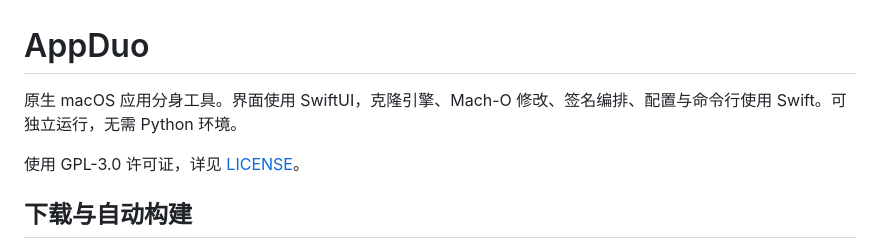
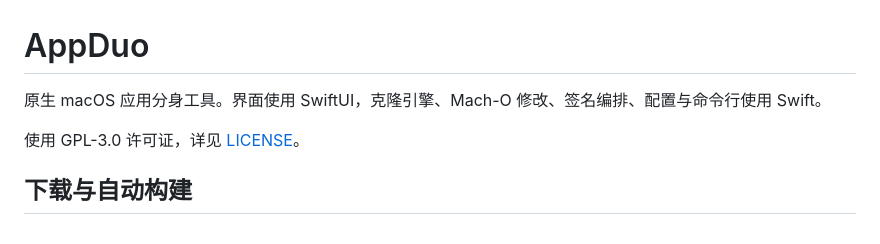
Before and after one commit to tamia6/AppDuo, a Markdown page: README.md, the part around the change. Rendered like a GitHub page.

```diff
--- a/README.md
+++ b/README.md
@@ -1,6 +1,6 @@
 # AppDuo
 
-原生 macOS 应用分身工具。界面使用 SwiftUI，克隆引擎、Mach-O 修改、签名编排、配置与命令行使用 Swift。可独立运行，无需 Python 环境。
+原生 macOS 应用分身工具。界面使用 SwiftUI，克隆引擎、Mach-O 修改、签名编排、配置与命令行使用 Swift。
 
 使用 GPL-3.0 许可证，详见 [LICENSE](LICENSE)。
 
```
